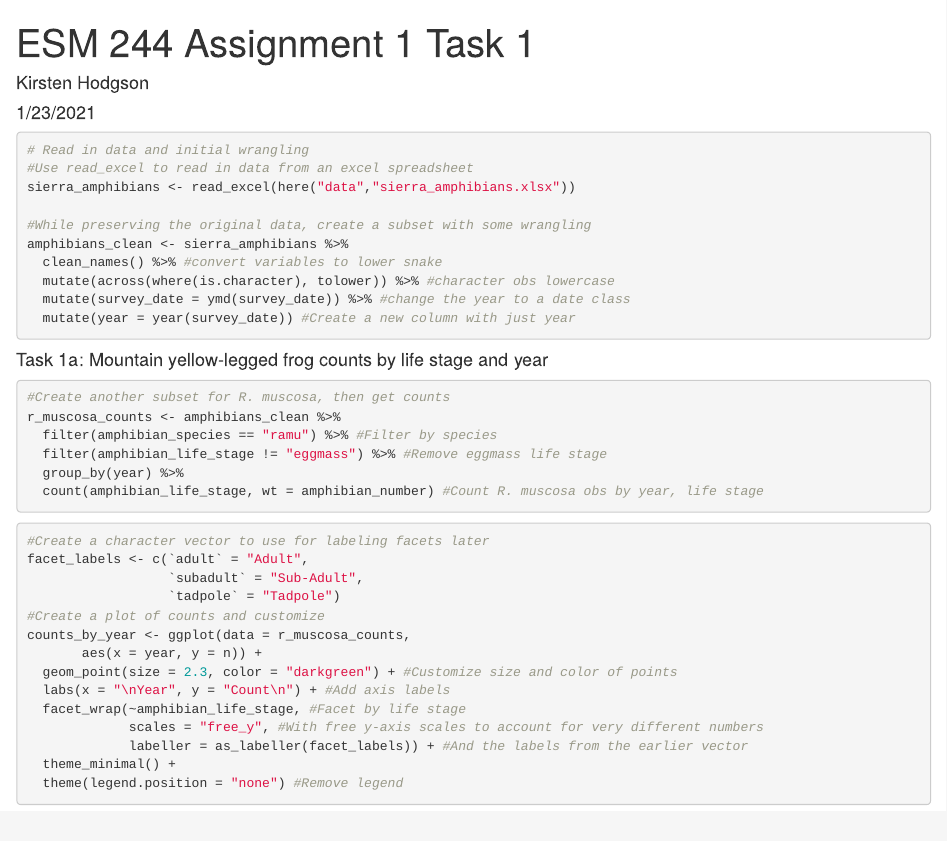
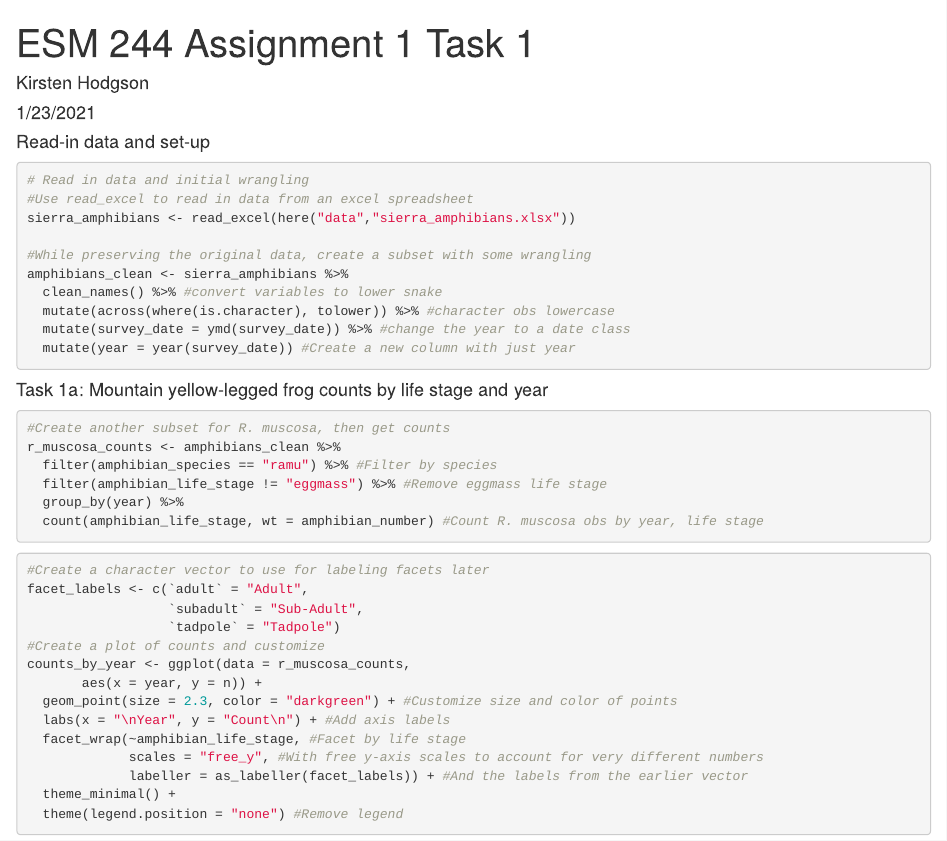
Before and after one commit to kirstenhodgson/esm244-a1-kh, an R Markdown document (a1_task1_hodgson_kirsten.Rmd): the page in a window 1100 px wide, from its top. The pictures show the output file a1_task1_hodgson_kirsten.html that the author committed with the source, opened offline.

Commit message:
Changed some spacing

````diff
--- a/a1_task1_hodgson_kirsten.Rmd
+++ b/a1_task1_hodgson_kirsten.Rmd
@@ -16,6 +16,7 @@ library(readxl)
 library(lubridate)
 ```
 
+#### Read-in data and set-up
 
 ```{r}
 # Read in data and initial wrangling
````
Also changed, not shown: a1_task1_hodgson_kirsten.html, a1_task1_hodgson_kirsten.Rmd (3 more changed lines).
